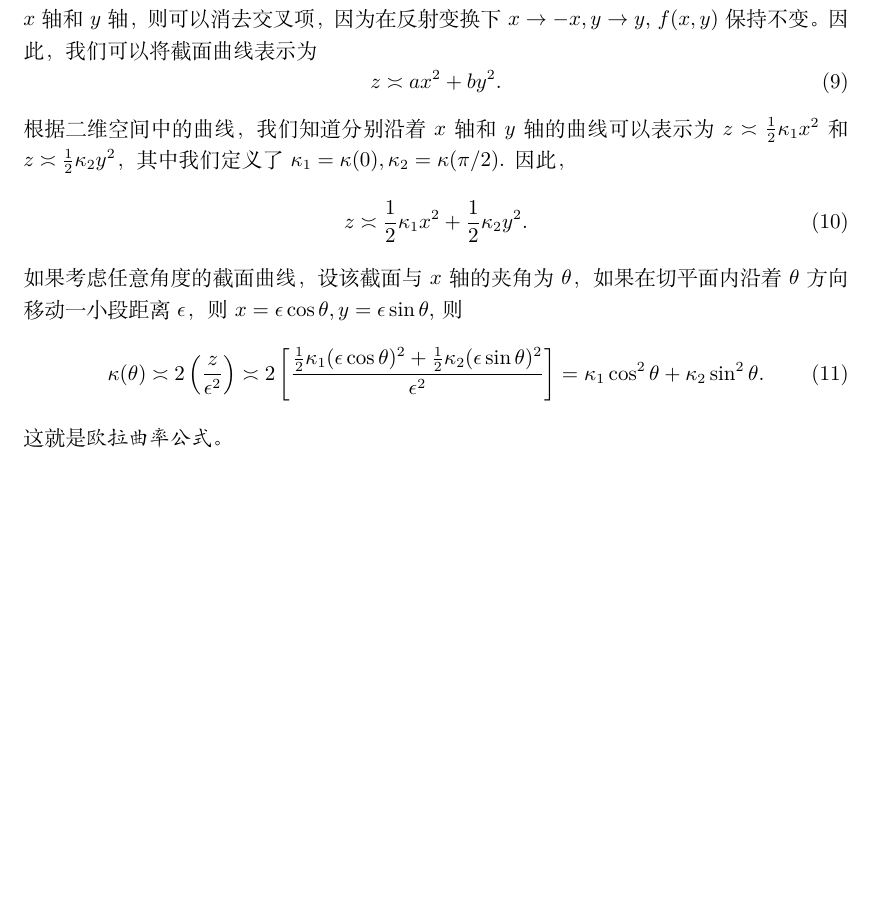
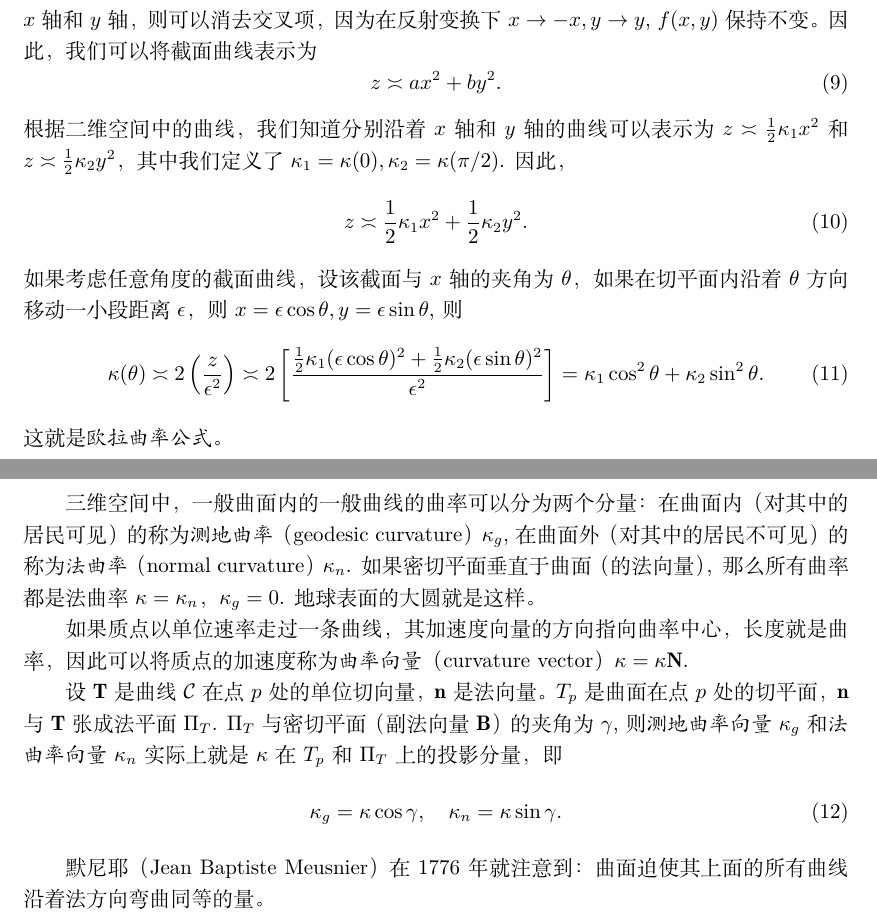
Before and after one commit to intuitionofmind/Visual-Differential-Geometry-and-Forms, a LaTeX document (notes/act3.tex): part of page 2 of 2 before the commit and two parts of pages 2 and 3 of 3 after it, the two joined at a grey line, cut so that both start at the same text, the shorter picture padded with empty space. Compiled offline with XeLaTeX.

Commit message:
update note

```diff
--- a/notes/act3.tex
+++ b/notes/act3.tex
@@ -136,6 +136,26 @@ $(\mathbf{T}, \mathbf{N}, \mathbf{B})$组成了\emph{弗勒内}（Frenet）框
 \end{equation}
 这就是\emph{欧拉曲率公式}。
 
+\section{测地线和测地曲率}
+
+三维空间中，一般曲面内的一般曲线的曲率可以分为两个分量：
+在曲面内（对其中的居民可见）的称为\emph{测地曲率}（geodesic curvature）$\kappa_{g}$, 在曲面外（对其中的居民不可见）的称为\emph{法曲率}（normal curvature）$\kappa_{n}$.
+如果密切平面垂直于曲面（的法向量），那么所有曲率都是法曲率$\kappa=\kappa_{n}$，$\kappa_{g}=0$.
+地球表面的大圆就是这样。
+
+如果质点以单位速率走过一条曲线，其加速度向量的方向指向曲率中心，长度就是曲率，因此可以将质点的加速度称为\emph{曲率向量}（curvature vector）$\mathbf{\kappa}=\kappa\mathbf{N}$.
+
+设$\mathbf{T}$是曲线$\mathcal{C}$在点$p$处的单位切向量，$\mathbf{n}$是法向量。
+$T_{p}$是曲面在点$p$处的切平面，$\mathbf{n}$与$\mathbf{T}$张成法平面$\Pi_{T}$.
+$\Pi_{T}$与密切平面（副法向量$\mathbf{B}$）的夹角为$\gamma$, 则\emph{测地曲率向量}$\mathbf{\kappa}_{g}$和\emph{法曲率向量}$\mathbf{\kappa}_{n}$实际上就是$\mathbf{\kappa}$在$T_{p}$和$\Pi_{T}$上的投影分量，即
+\begin{equation}
+    \kappa_{g}=\kappa\cos\gamma, \quad
+    \kappa_{n}=\kappa\sin\gamma.
+\end{equation}
+
+默尼耶（Jean Baptiste Meusnier）在1776年就注意到：
+曲面迫使其上面的所有曲线沿着法方向弯曲同等的量。
+
 %\bibliographystyle{unsrt}
 %\bibliography{refs}
 \end{document}
```
Also changed, not shown: notes/act3.pdf, notes/act3.tex (2 more changed lines).
